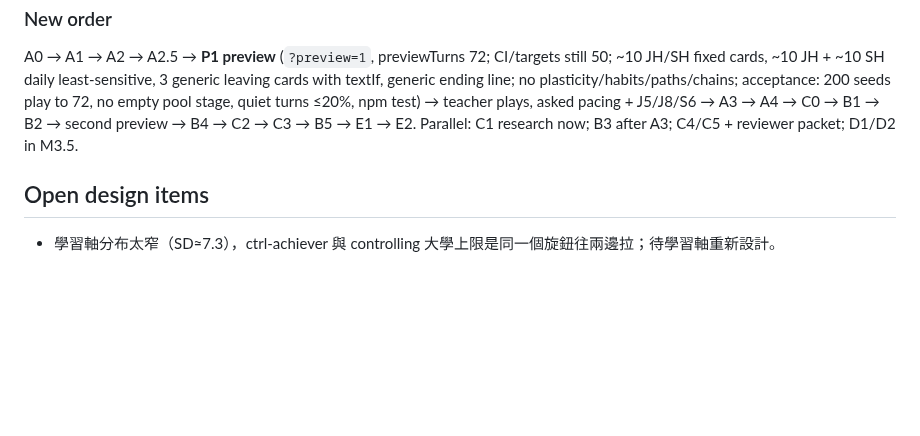
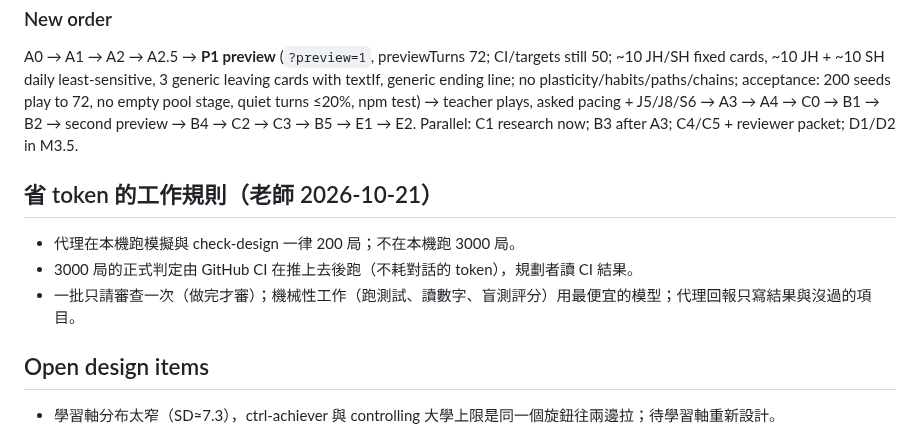
Before and after one commit to leway1980/grow-with-you, a Markdown page: docs/plans/M3.md, the part around the change. Rendered like a GitHub page; blank space fills up the shorter version.

Commit message:
計畫：省 token 規則（本機模擬 200 局、3000 局交給 CI、一批審一次）（老師決定）
Co-Authored-By: Claude Opus 5.5 <noreply@anthropic.com>
Claude-Session: https://claude.ai/code/session_01MK6gryKusrLjKMEvE349SU

```diff
--- a/docs/plans/M3.md
+++ b/docs/plans/M3.md
@@ -562,6 +562,12 @@ Optional accepted: A2 route/combo ≤5pp becomes "explain in CHANGES, direction
 ### New order
 A0 → A1 → A2 → A2.5 → **P1 preview** (`?preview=1`, previewTurns 72; CI/targets still 50; ~10 JH/SH fixed cards, ~10 JH + ~10 SH daily least-sensitive, 3 generic leaving cards with textIf, generic ending line; no plasticity/habits/paths/chains; acceptance: 200 seeds play to 72, no empty pool stage, quiet turns ≤20%, npm test) → teacher plays, asked pacing + J5/J8/S6 → A3 → A4 → C0 → B1 → B2 → second preview → B4 → C2 → C3 → B5 → E1 → E2. Parallel: C1 research now; B3 after A3; C4/C5 + reviewer packet; D1/D2 in M3.5.
 
+## 省 token 的工作規則（老師 2026-10-21）
+
+- 代理在本機跑模擬與 check-design 一律 200 局；不在本機跑 3000 局。
+- 3000 局的正式判定由 GitHub CI 在推上去後跑（不耗對話的 token），規劃者讀 CI 結果。
+- 一批只請審查一次（做完才審）；機械性工作（跑測試、讀數字、盲測評分）用最便宜的模型；代理回報只寫結果與沒過的項目。
+
 ## Open design items
 
 - 學習軸分布太窄（SD≈7.3），ctrl-achiever 與 controlling 大學上限是同一個旋鈕往兩邊拉；待學習軸重新設計。
```
